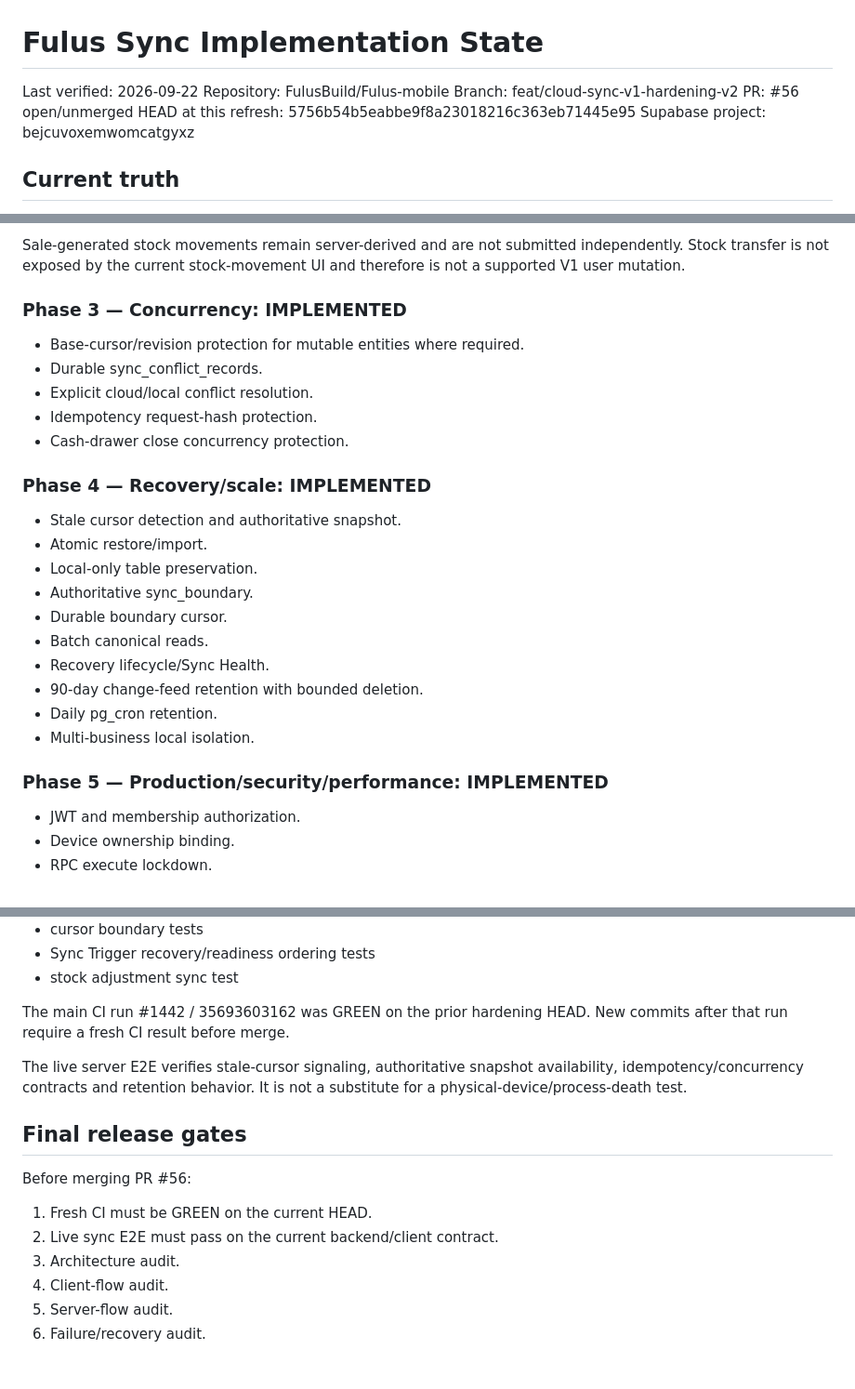
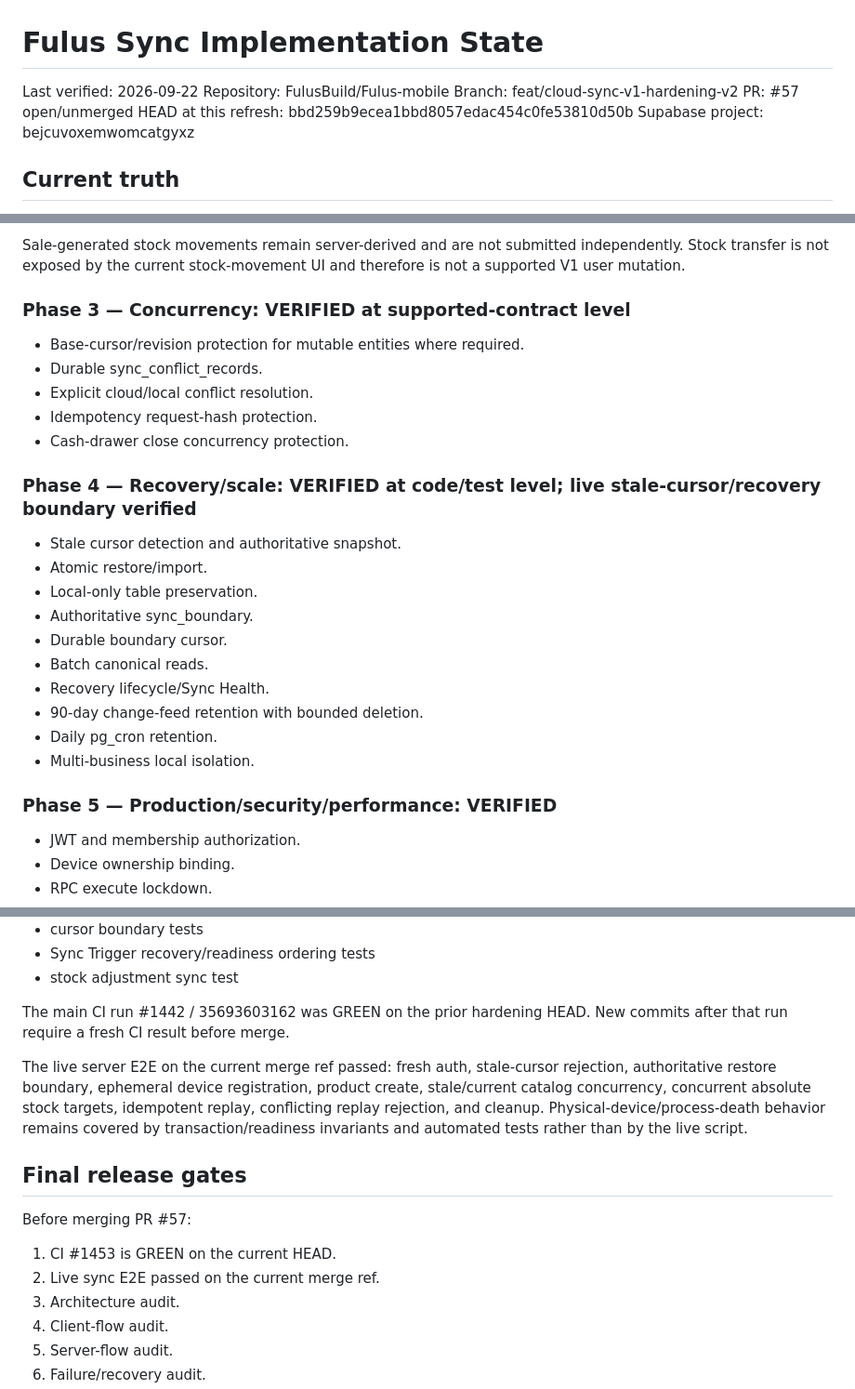
Before and after one commit to FulusBuild/Fulus-mobile, a Markdown page: docs/FULUS_SYNC_IMPLEMENTATION_STATE.md, 3 parts joined by grey strips. Shown at 93% size. Rendered like a GitHub page; blank space fills up the shorter version.

Commit message:
docs(sync): refresh final verification state

```diff
--- a/docs/FULUS_SYNC_IMPLEMENTATION_STATE.md
+++ b/docs/FULUS_SYNC_IMPLEMENTATION_STATE.md
@@ -3,8 +3,8 @@
 Last verified: 2026-09-22
 Repository: FulusBuild/Fulus-mobile
 Branch: feat/cloud-sync-v1-hardening-v2
-PR: #56 open/unmerged
-HEAD at this refresh: 5756b54b5eabbe9f8a23018216c363eb71445e95
+PR: #57 open/unmerged
+HEAD at this refresh: bbd259b9ecea1bbd8057edac454c0fe53810d50b
 Supabase project: bejcuvoxemwomcatgyxz
 
 ## Current truth
@@ -49,14 +49,14 @@ Verified handler/API coverage includes:
 
 Sale-generated stock movements remain server-derived and are not submitted independently. Stock transfer is not exposed by the current stock-movement UI and therefore is not a supported V1 user mutation.
 
-### Phase 3 — Concurrency: IMPLEMENTED
+### Phase 3 — Concurrency: VERIFIED at supported-contract level
 - Base-cursor/revision protection for mutable entities where required.
 - Durable sync_conflict_records.
 - Explicit cloud/local conflict resolution.
 - Idempotency request-hash protection.
 - Cash-drawer close concurrency protection.
 
-### Phase 4 — Recovery/scale: IMPLEMENTED
+### Phase 4 — Recovery/scale: VERIFIED at code/test level; live stale-cursor/recovery boundary verified
 - Stale cursor detection and authoritative snapshot.
 - Atomic restore/import.
 - Local-only table preservation.
@@ -68,7 +68,7 @@ Sale-generated stock movements remain server-derived and are not submitted indep
 - Daily pg_cron retention.
 - Multi-business local isolation.
 
-### Phase 5 — Production/security/performance: IMPLEMENTED
+### Phase 5 — Production/security/performance: VERIFIED
 - JWT and membership authorization.
 - Device ownership binding.
 - RPC execute lockdown.
@@ -101,13 +101,13 @@ Automated client coverage includes:
 
 The main CI run #1442 / 35693603162 was GREEN on the prior hardening HEAD. New commits after that run require a fresh CI result before merge.
 
-The live server E2E verifies stale-cursor signaling, authoritative snapshot availability, idempotency/concurrency contracts and retention behavior. It is not a substitute for a physical-device/process-death test.
+The live server E2E on the current merge ref passed: fresh auth, stale-cursor rejection, authoritative restore boundary, ephemeral device registration, product create, stale/current catalog concurrency, concurrent absolute stock targets, idempotent replay, conflicting replay rejection, and cleanup. Physical-device/process-death behavior remains covered by transaction/readiness invariants and automated tests rather than by the live script.
 
 ## Final release gates
 
-Before merging PR #56:
-1. Fresh CI must be GREEN on the current HEAD.
-2. Live sync E2E must pass on the current backend/client contract.
+Before merging PR #57:
+1. CI #1453 is GREEN on the current HEAD.
+2. Live sync E2E passed on the current merge ref.
 3. Architecture audit.
 4. Client-flow audit.
 5. Server-flow audit.
```
